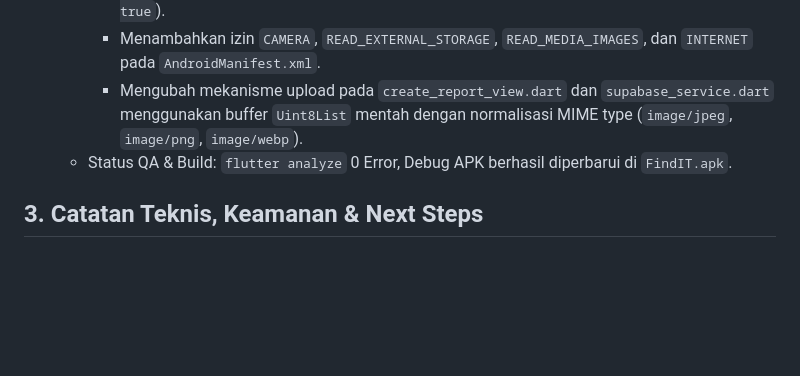
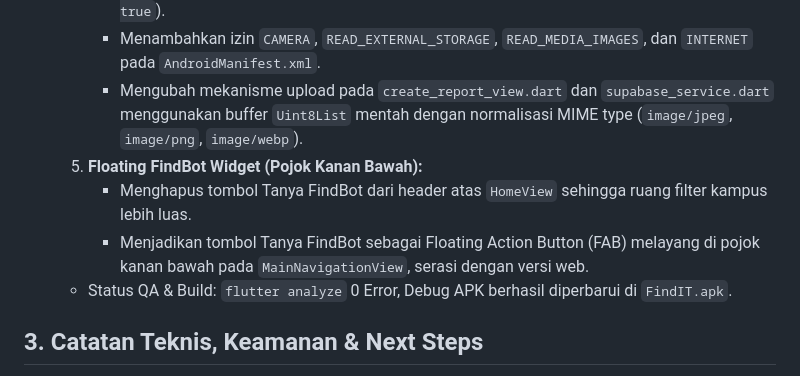
Before and after one commit to MunnaK17/findit-mobile, a Markdown page: .agent/mobdev_progress.md, the part around the change. Rendered like a GitHub page; blank space fills up the shorter version.

Commit message:
docs: update mobdev progress log with floating FindBot widget

```diff
--- a/.agent/mobdev_progress.md
+++ b/.agent/mobdev_progress.md
@@ -27,6 +27,9 @@
      - Memperbaiki RLS policy tabel `storage.objects` di Supabase untuk mengizinkan operasi `UPDATE` dan `DELETE` pada bucket `reports` (sebelumnya menyebabkan 403 saat `upsert: true`).
      - Menambahkan izin `CAMERA`, `READ_EXTERNAL_STORAGE`, `READ_MEDIA_IMAGES`, dan `INTERNET` pada `AndroidManifest.xml`.
      - Mengubah mekanisme upload pada `create_report_view.dart` dan `supabase_service.dart` menggunakan buffer `Uint8List` mentah dengan normalisasi MIME type (`image/jpeg`, `image/png`, `image/webp`).
+  5. **Floating FindBot Widget (Pojok Kanan Bawah):**
+     - Menghapus tombol Tanya FindBot dari header atas `HomeView` sehingga ruang filter kampus lebih luas.
+     - Menjadikan tombol Tanya FindBot sebagai Floating Action Button (FAB) melayang di pojok kanan bawah pada `MainNavigationView`, serasi dengan versi web.
   - Status QA & Build: `flutter analyze` 0 Error, Debug APK berhasil diperbarui di `FindIT.apk`.
 
 ## 3. Catatan Teknis, Keamanan & Next Steps
```
